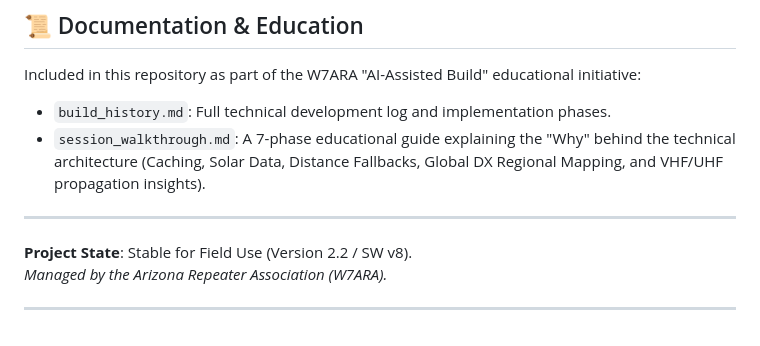
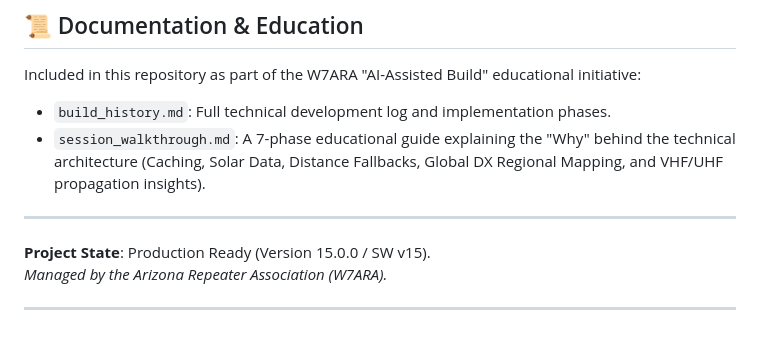
Before and after one commit to msdrapkin/W7ARA-Spotter-PRO, a Markdown page: README.md, the part around the change. GitHub-like rendering.

Commit message:
Updated educational documentation (README, Build History, Session Walkthrough) to v15.0.0

```diff
--- a/README.md
+++ b/README.md
@@ -52,7 +52,7 @@ Included in this repository as part of the W7ARA "AI-Assisted Build" educational
 
 ---
 
-**Project State**: Stable for Field Use (Version 2.2 / SW v8).
+**Project State**: Production Ready (Version 15.0.0 / SW v15).
 *Managed by the Arizona Repeater Association (W7ARA).*
 
 ---
```
Also changed, not shown: build_history.md (+22 -21 lines), session_walkthrough.md (+31 -20 lines).
